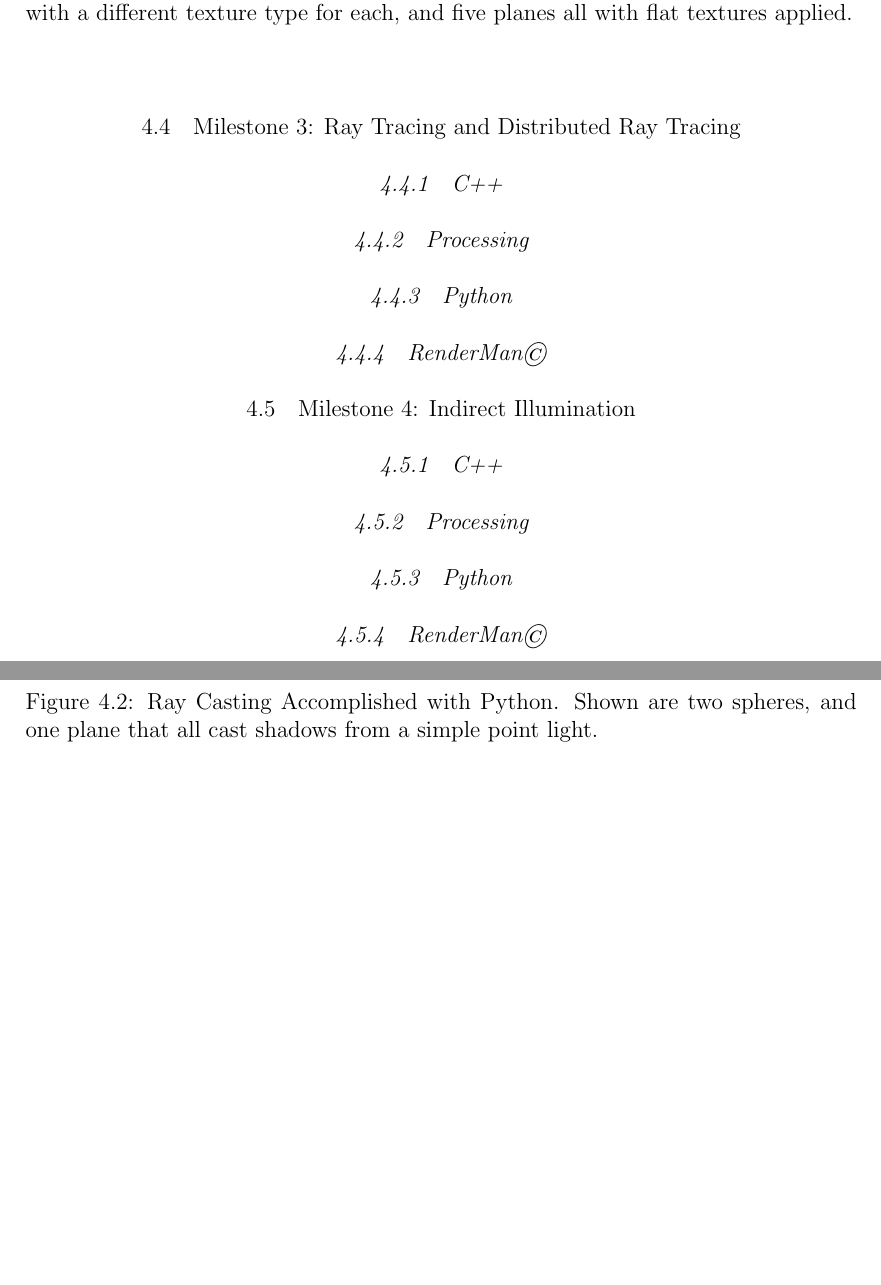
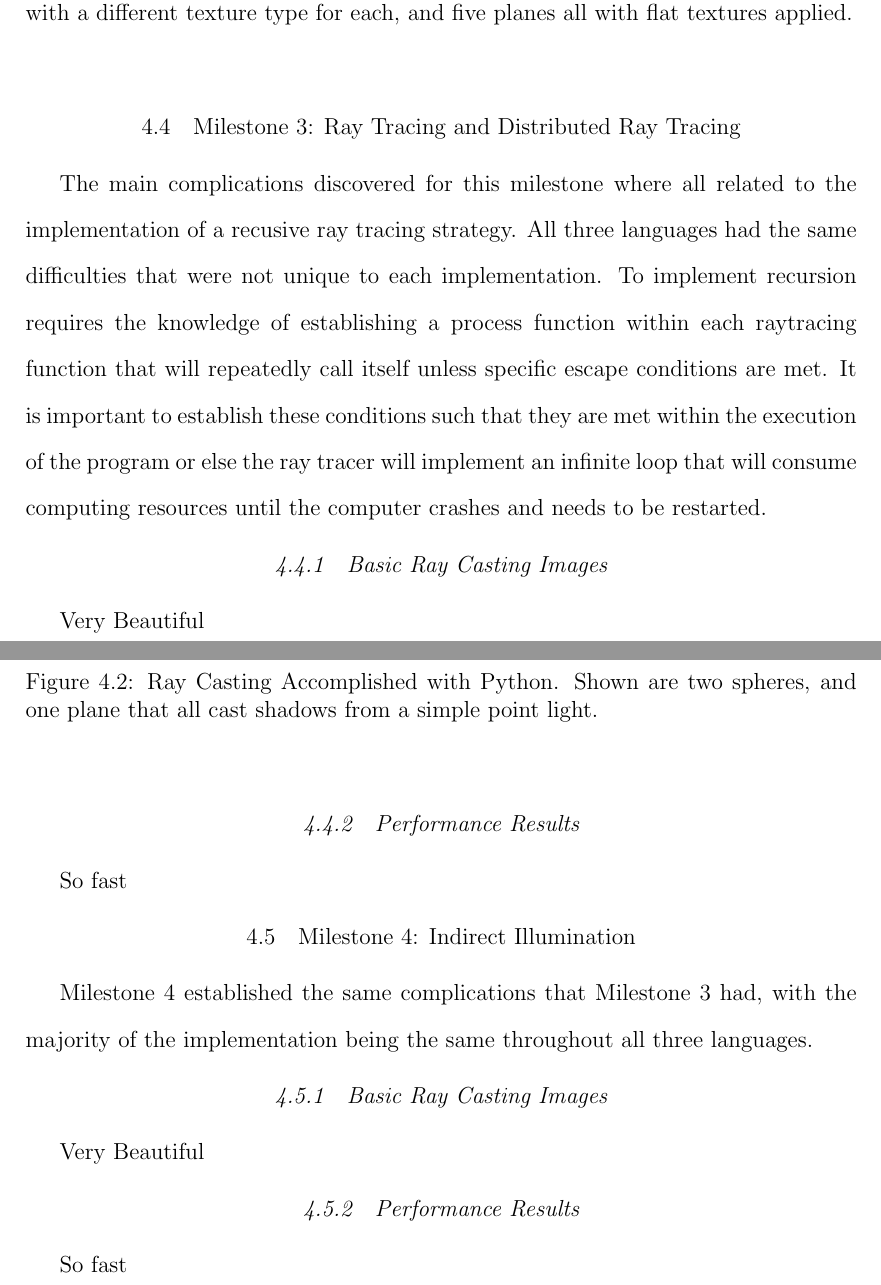
Before and after one commit to cpotter/thesis, a LaTeX thesis (tamuthesis/tamuthesis.tex, which reads tamuthesis/Implementation.tex): two parts of pages 57 and 58 of 65 before the commit and two parts of pages 56 and 57 of 67 after it, joined at a grey line, cut so that both start at the same text, the shorter picture padded with empty space. Compiled offline with pdfLaTeX.

Commit message:
Added placeholders for Implementation and started results.

```diff
--- a/tamuthesis/Implementation.tex
+++ b/tamuthesis/Implementation.tex
@@ -320,13 +320,16 @@ For each test in Basic Ray Casting, a variety of levels of complexity were teste
 %%%%%%%%%%%%%%%%%%%%%%%%%%%%%%%%%%%%%%%%%%%%%%%%%%%%%%
 %%%%%%%%%%%%%%%%%%%%%%%%%%%%%%%%%%%%%%%%%%%%%%%%%%%%%%
 \section{Milestone 3: Ray Tracing and Distributed Ray Tracing}
-\subsection{C++}
-\subsection{Processing}
-\subsection{Python}
-\subsection{RenderMan\copyright}
+The main complications discovered for this milestone where all related to the implementation of a recusive ray tracing strategy.  All three languages had the same difficulties that were not unique to each implementation.  To implement recursion requires the knowledge of establishing a process function within each raytracing function that will repeatedly call itself unless specific escape conditions are met.  It is important to establish these conditions such that they are met within the execution of the program or else the ray tracer will implement an infinite loop that will consume computing resources until the computer crashes and needs to be restarted.
+
+\subsection{Basic Ray Casting Images}
+Very Beautiful
+\subsection{Performance Results}
+So fast
 
 \section{Milestone 4: Indirect Illumination}
-\subsection{C++}
-\subsection{Processing}
-\subsection{Python}
-\subsection{RenderMan\copyright}
+Milestone 4 established the same complications that Milestone 3 had, with the majority of the implementation being the same throughout all three languages.
+\subsection{Basic Ray Casting Images}
+Very Beautiful
+\subsection{Performance Results}
+So fast
```
Also changed, not shown: tamuthesis/results.tex (+2 -6 lines), tamuthesis/Implementation.tex (4 more changed lines).
